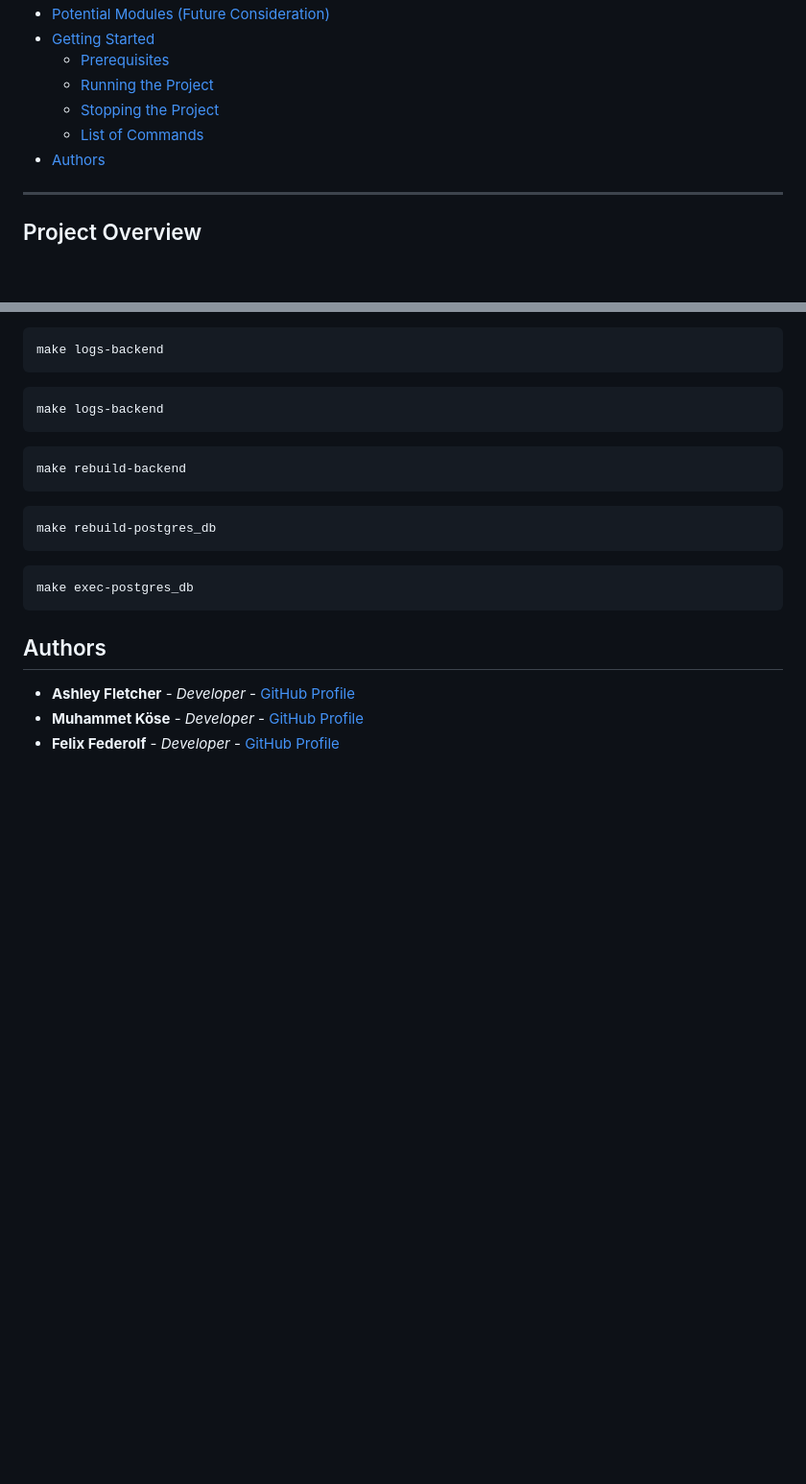
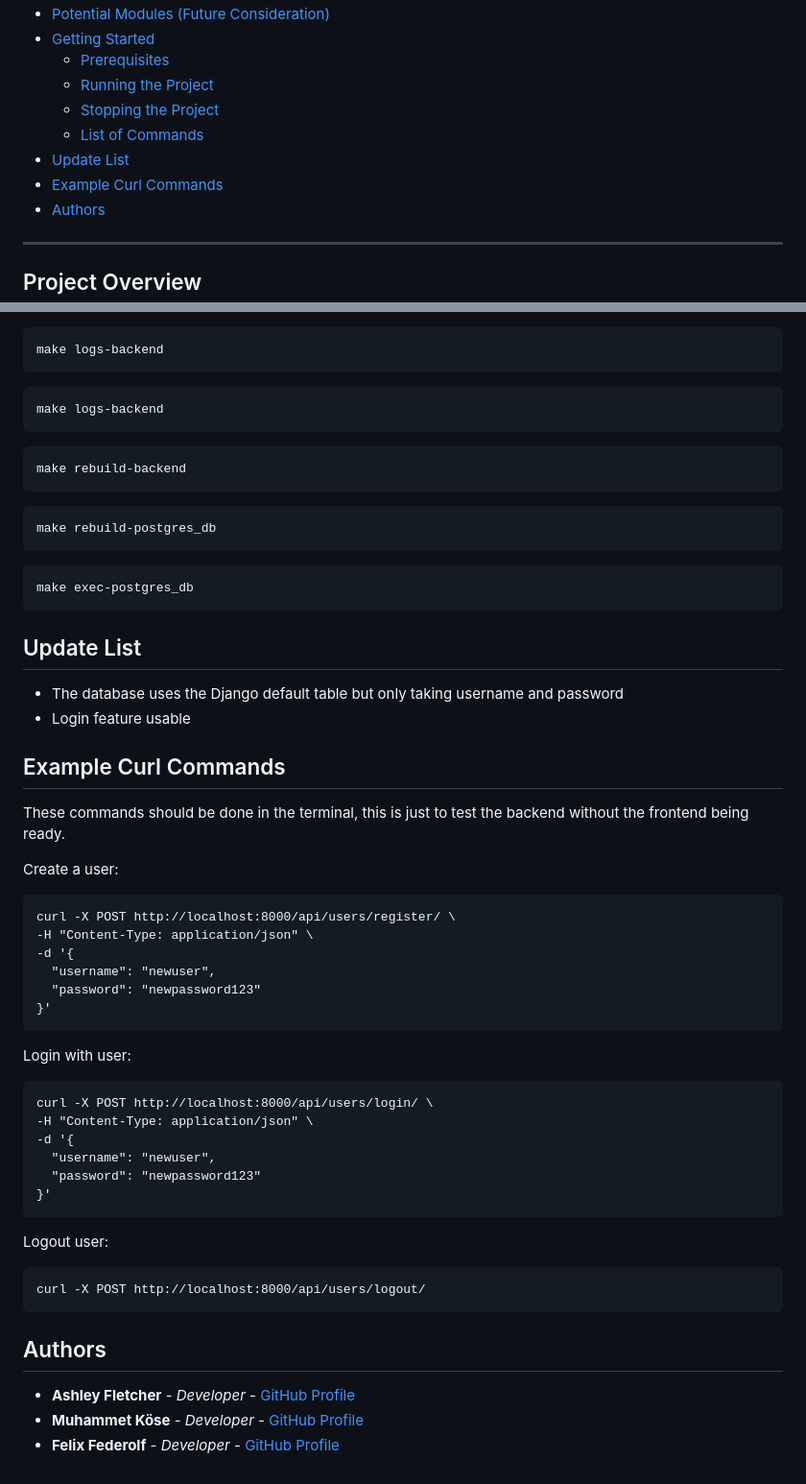
Before and after one commit to ashleyfletcher76/42_transcendence, a Markdown page: README.md, 2 parts joined by grey strips. Shown at 96% size. GitHub-like rendering; blank space fills up the shorter version.

Commit message:
Update the readme to show and expalin the new updates

````diff
--- a/README.md
+++ b/README.md
@@ -10,6 +10,8 @@
   - [Running the Project](#running-the-project)
   - [Stopping the Project](#stopping-the-project)
   - [List of Commands](#list-of-commands)
+- [Update List](#update-list)
+- [Example Curl Commands](#example-curl-commands)
 - [Authors](#authors)
 
 ---
@@ -177,6 +179,39 @@ make rebuild-postgres_db
 make exec-postgres_db
 ```
 
+## Update List
+- The database uses the Django default table but only taking username and password
+- Login feature usable
+
+## Example Curl Commands
+
+These commands should be done in the terminal, this is just to test the backend without the frontend being ready.
+
+Create a user:
+```plaintext
+curl -X POST http://localhost:8000/api/users/register/ \
+-H "Content-Type: application/json" \
+-d '{
+  "username": "newuser",
+  "password": "newpassword123"
+}'
+```
+
+Login with user:
+```plaintext
+curl -X POST http://localhost:8000/api/users/login/ \
+-H "Content-Type: application/json" \
+-d '{
+  "username": "newuser",
+  "password": "newpassword123"
+}'
+```
+
+Logout user:
+```plaintext
+curl -X POST http://localhost:8000/api/users/logout/
+```
+
 ## Authors
 
 - **Ashley Fletcher** - *Developer* - [GitHub Profile](https://github.com/ashleyfletcher76)
````
